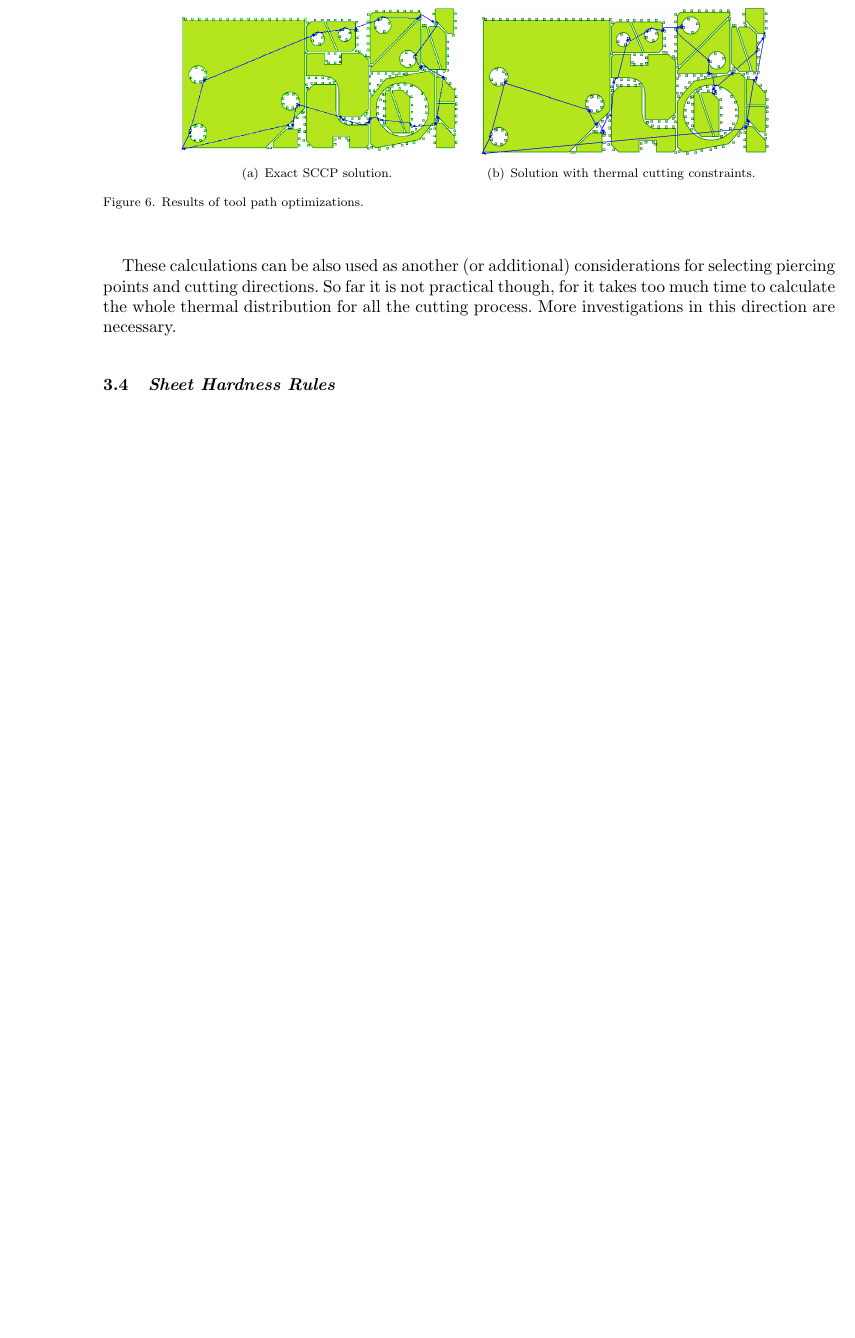
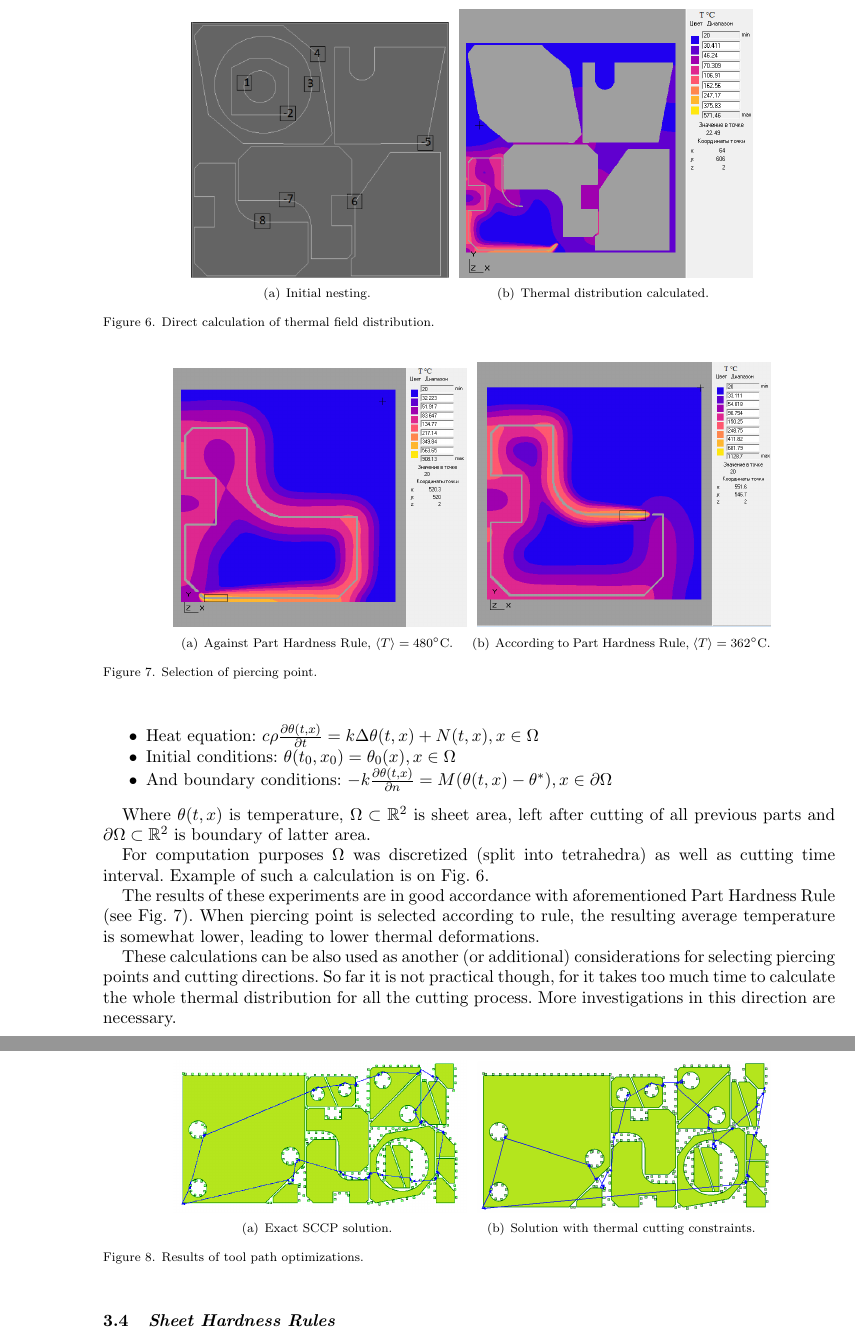
Before and after one commit to ukoloff/LaTeX, a LaTeX document (MyWork/Investigation.tex): part of page 7 of 8 before the commit and two parts of pages 7 and 8 of 9 after it, the two joined at a grey line, cut at the place of the change, the shorter picture padded with empty space. Compiled offline with pdfLaTeX.

Commit message:
Thermal distribution

```diff
--- a/MyWork/Investigation.tex
+++ b/MyWork/Investigation.tex
@@ -326,12 +326,51 @@ or as penalty for objective function (\ref{cost}) with some heuristic coefficien
 
 \subsubsection{Thermal Distribution Calculations}
 
+\begin{figure}
+\begin{center}
+\subfigure[Initial nesting.]{
+\includegraphics[width=0.35\textwidth]{initial.png}}
+\subfigure[Thermal distribution calculated.]{
+\includegraphics[width=0.4\textwidth]{thermal.png}}
+\caption{Direct calculation of thermal field distribution.}\label{thermal}
+\end{center}
+\end{figure}
+
 A series of numerical experiments was conducted to better understand a nature of Part Hardness Rule.
 For predefined sheet size, nesting, beam radius and power and cutting speed thermal filed was directly calculated using:
+
+\begin{itemize}
+\item Heat equation: $c \rho \frac{\partial \theta (t, x)}{\partial t} = k \Delta \theta(t ,x) + N(t, x), x \in \Omega$
+\item Initial conditions: $\theta(t_0, x_0) = \theta_0(x), x \in \Omega$
+\item And boundary conditions: $-k \frac{\partial \theta(t, x)}{\partial n} = M(\theta(t, x) - \theta^*), x \in \partial \Omega$
+\end{itemize}
+
+Where $\theta(t, x)$ is temperature,
+$\Omega \subset \mathbb{R}^2$ is sheet area, left after cutting of all previous parts and
+$\partial \Omega \subset \mathbb{R}^2$ is boundary of latter area.
+
+For computation purposes $\Omega$ was discretized (split into tetrahedra)
+as well as cutting time interval.
+Example of such a calculation is on Fig. \ref{thermal}.
+
+The results of these experiments are in good accordance with aforementioned Part Hardness Rule
+(see Fig. \ref{thermals}).
+When piercing point is selected according to rule,
+the resulting average temperature is somewhat lower, leading to lower thermal deformations.
 
 These calculations can be also used as another (or additional) considerations for selecting piercing points and cutting directions.
 So far it is not practical though, for it takes too much time to calculate the whole thermal distribution for all the cutting process.
 More investigations in this direction are necessary.
+
+\begin{figure}
+\begin{center}
+\subfigure[Against Part Hardness Rule, $ \langle T \rangle = 480^\circ \text{C}$.]{
+\includegraphics[width=0.4\textwidth]{t1.png}}
+\subfigure[According to Part Hardness Rule, $ \langle T \rangle = 362^\circ \text{C}$.]{
+\includegraphics[width=0.4\textwidth]{t2.png}}
+\caption{Selection of piercing point.}\label{thermals}
+\end{center}
+\end{figure}
 
 \subsection{Sheet Hardness Rules}
 
```
Also changed, not shown: MyWork/media/initial.png (added), MyWork/media/t1.png (added), MyWork/media/t2.png (added), MyWork/media/thermal.png (added).
